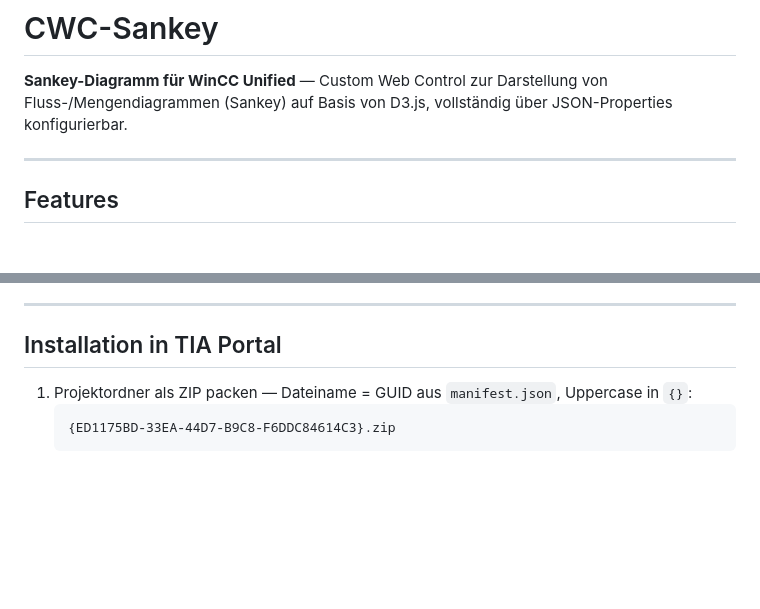
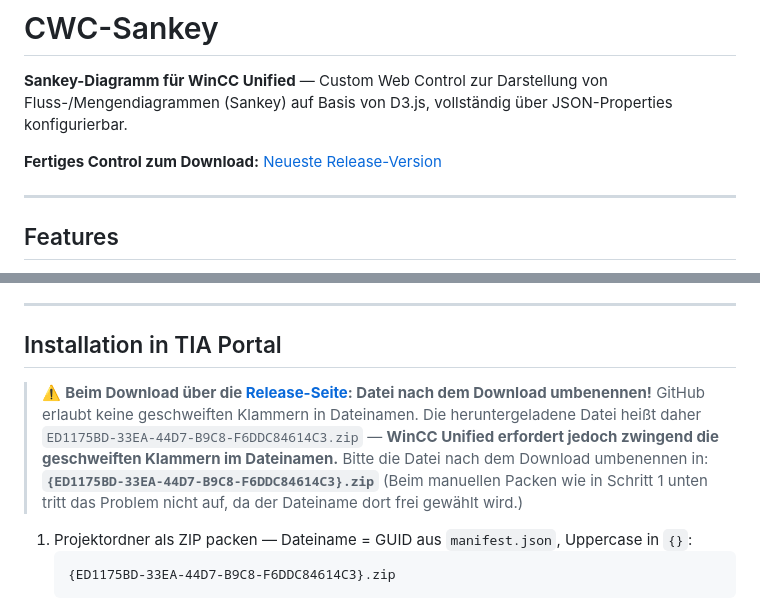
Before and after one commit to Thomas-Schlangen/cwc-sankey, a Markdown page: README.md, 2 parts joined by grey strips. GitHub-like rendering; blank space fills up the shorter version.

Commit message:
docs: Hinweis zum Umbenennen des Release-ZIPs in README ergänzen
GitHub entfernt geschweifte Klammern aus Release-Asset-Dateinamen;
WinCC Unified benötigt sie aber zwingend im ZIP-Dateinamen. War bisher
nur in den Release-Notes vermerkt, nicht in der README. Analog zu
pulldown-cwc dokumentiert, zusätzlich Download-Link zur Release-Seite
ergänzt.

Co-Authored-By: Claude Sonnet 5 <noreply@anthropic.com>
Claude-Session: https://claude.ai/code/session_01LkkqrgBXLRqX8ZnobRH5S7

````diff
--- a/README.md
+++ b/README.md
@@ -1,6 +1,8 @@
 # CWC-Sankey
 
 **Sankey-Diagramm für WinCC Unified** — Custom Web Control zur Darstellung von Fluss-/Mengendiagrammen (Sankey) auf Basis von D3.js, vollständig über JSON-Properties konfigurierbar.
+
+**Fertiges Control zum Download:** [Neueste Release-Version](https://github.com/Thomas-Schlangen/cwc-sankey/releases/latest)
 
 ---
 
@@ -74,6 +76,11 @@ Mit der Nutzung dieser Software erklärst du dich damit einverstanden, dass du s
 ---
 
 ## Installation in TIA Portal
+
+> ⚠️ **Beim Download über die [Release-Seite](https://github.com/Thomas-Schlangen/cwc-sankey/releases/latest): Datei nach dem Download umbenennen!**
+> GitHub erlaubt keine geschweiften Klammern in Dateinamen. Die heruntergeladene Datei heißt daher `ED1175BD-33EA-44D7-B9C8-F6DDC84614C3.zip` — **WinCC Unified erfordert jedoch zwingend die geschweiften Klammern im Dateinamen.**
+> Bitte die Datei nach dem Download umbenennen in: **`{ED1175BD-33EA-44D7-B9C8-F6DDC84614C3}.zip`**
+> (Beim manuellen Packen wie in Schritt 1 unten tritt das Problem nicht auf, da der Dateiname dort frei gewählt wird.)
 
 1. Projektordner als ZIP packen — Dateiname = GUID aus `manifest.json`, Uppercase in `{}`:
    ```
````
